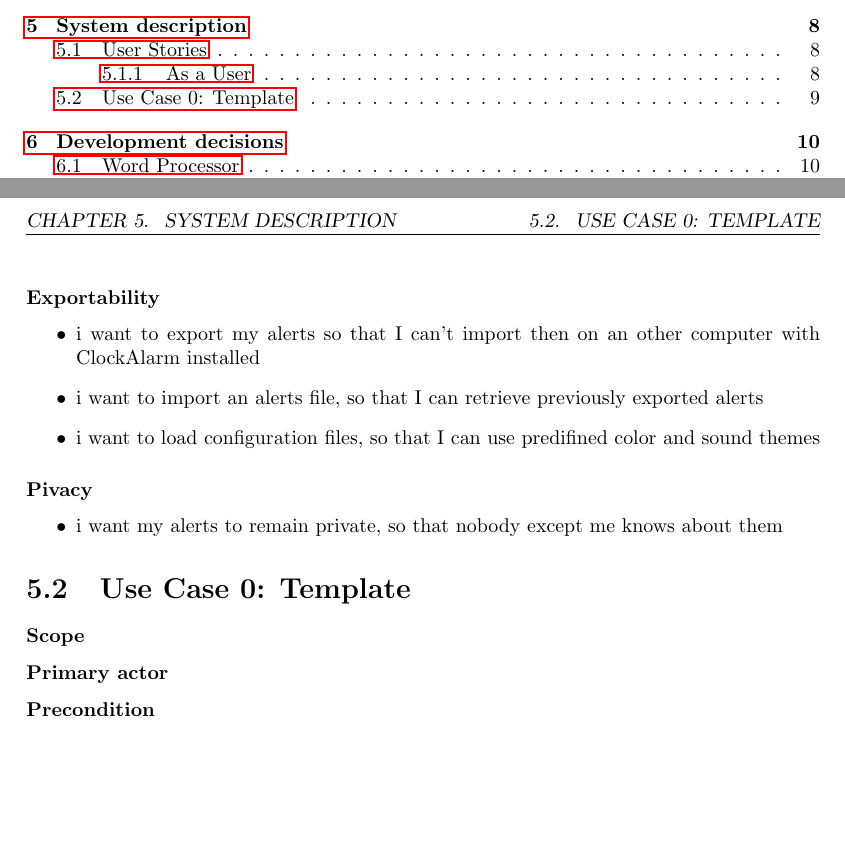
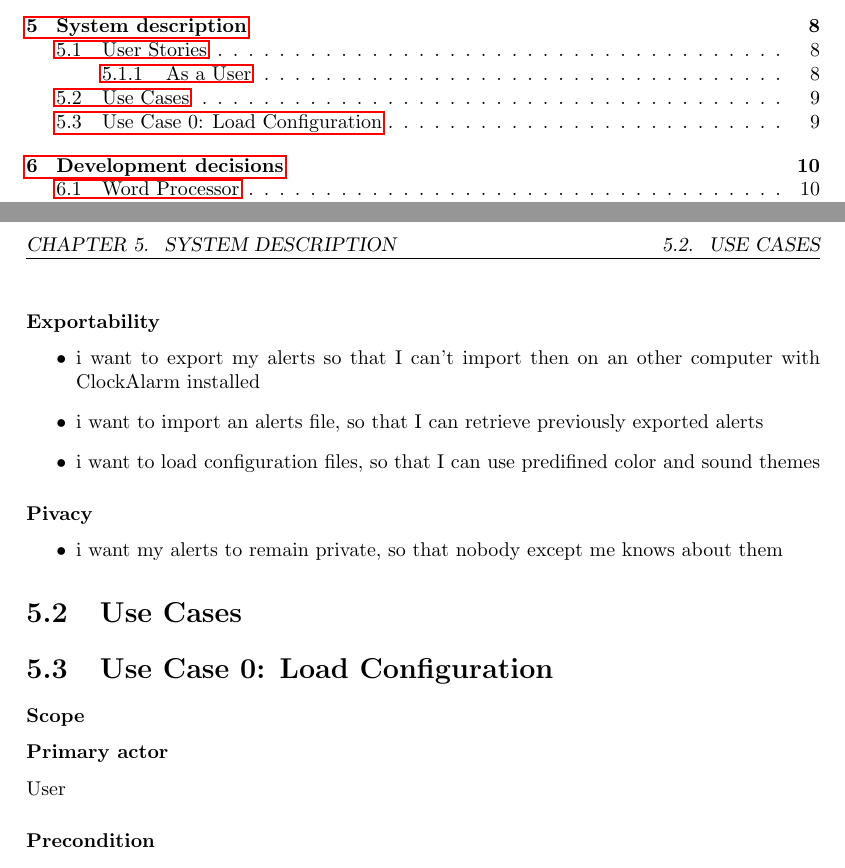
Before and after one commit to BFH-BTI7301-project1/ClockAlarm, a LaTeX thesis (docs/requirements/clockalarm_documentation.tex, which reads docs/requirements/chapters/system_description.tex, docs/requirements/chapters/use_cases/use_case_template.tex): two parts of pages 2 and 9 of 15, joined at a grey line, cut so that both start at the same text, the shorter picture padded with empty space. Compiled offline with pdfLaTeX.

```diff
--- a/docs/requirements/chapters/system_description.tex
+++ b/docs/requirements/chapters/system_description.tex
@@ -3,0 +3,3 @@
+\input{chapters/user_stories/user_stories.tex}
+\section{Use Cases}
+\input{chapters/use_cases/use_case_load_configuration.tex}
--- a/docs/requirements/chapters/use_cases/use_case_template.tex
+++ b/docs/requirements/chapters/use_cases/use_case_template.tex
@@ -1,4 +1,4 @@
-\section{Use Case \arabic{subsection}: Template}
+\subsection{Template}
 
 \subsubsection{Scope}
 
```
Also changed, not shown: docs/requirements/chapters/user_stories/user_stories.tex (renamed from docs/requirements/chapters/user_stories/user_story_template.tex, +0 -1 lines), docs/requirements/chapters/system_description.tex (3 more changed lines).
